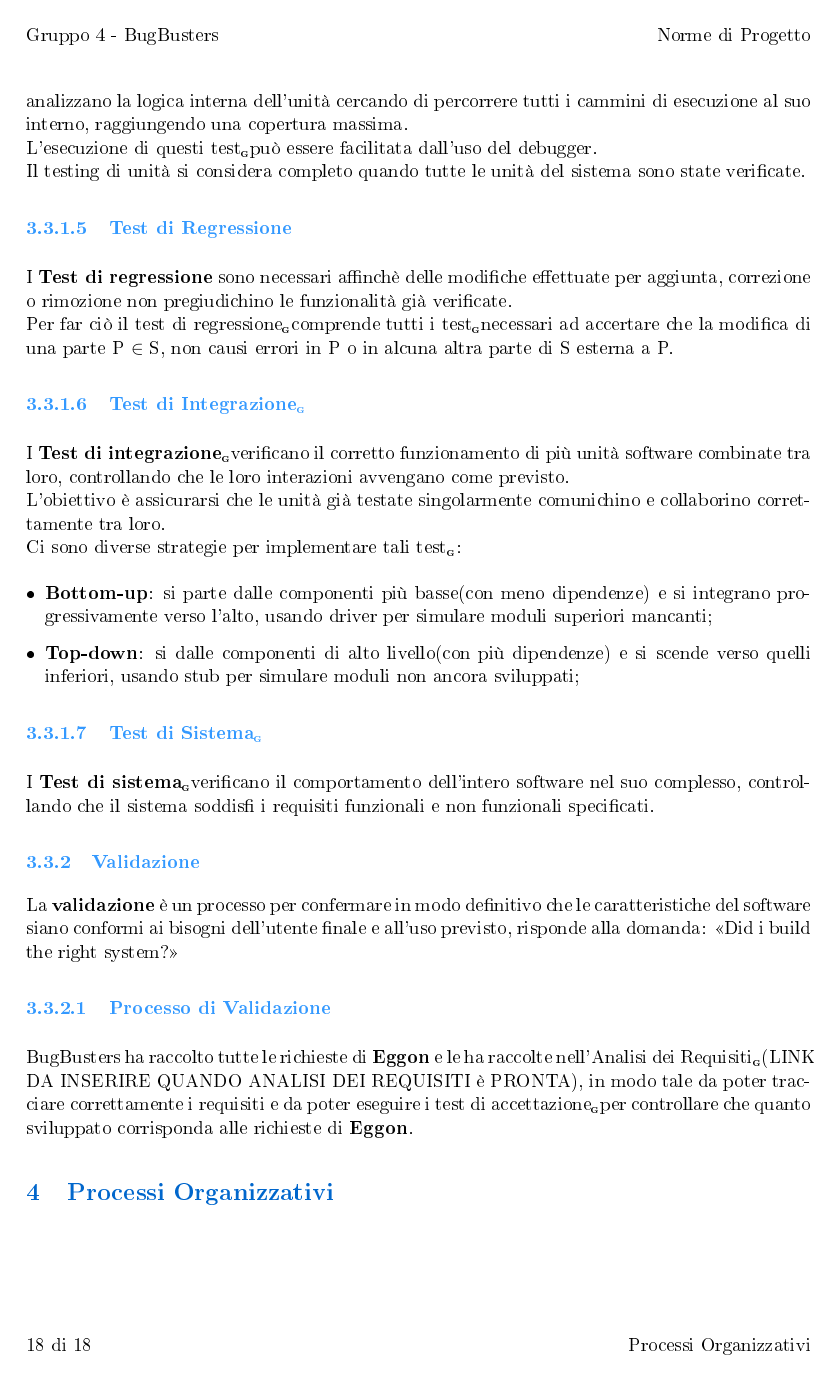
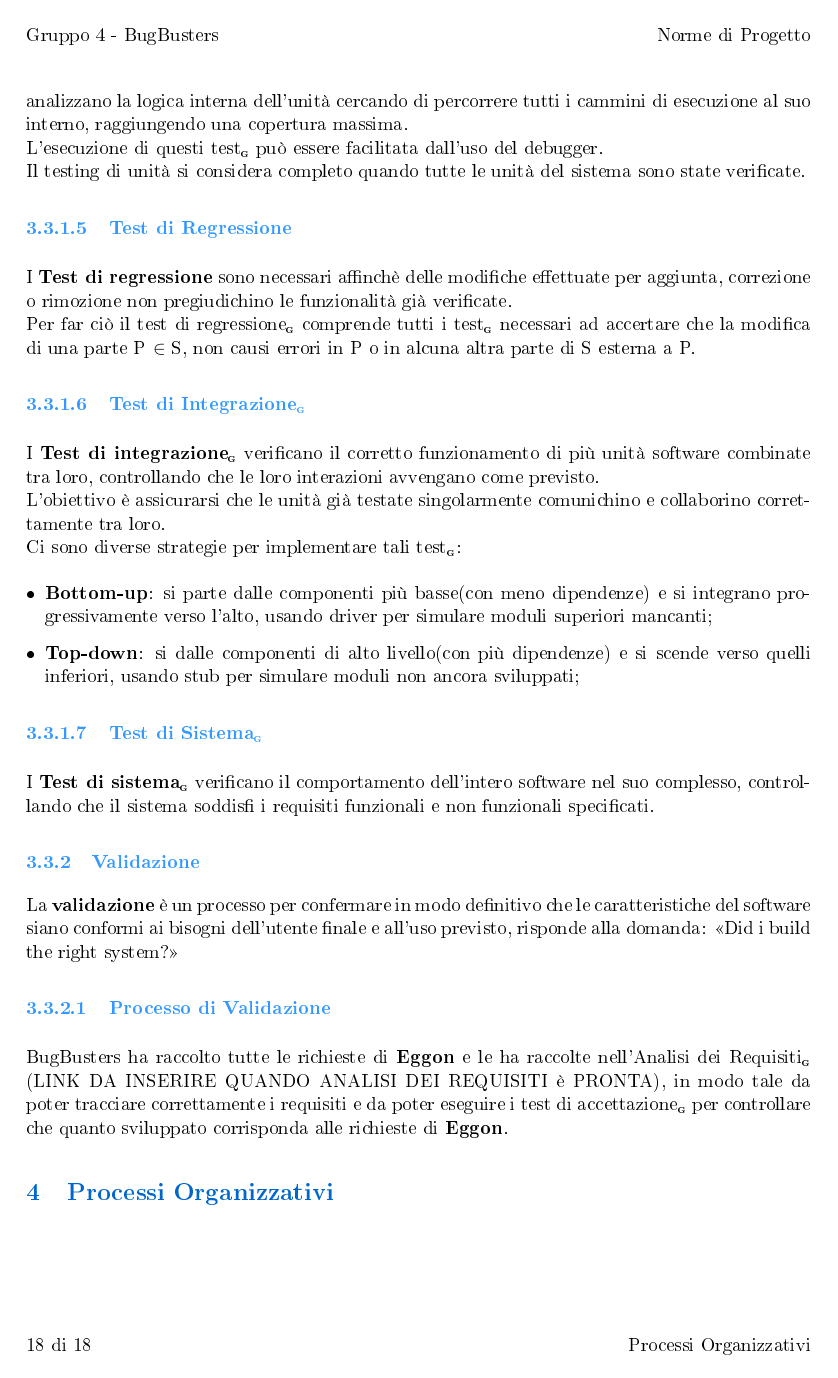
Before and after one commit to BugBustersUnipd/DocumentazioneSWE, a LaTeX document (RTB/NORME DI PROGETTO/Norme di Progetto.tex): page 18 of 18. The pictures show the PDF file RTB/NORME DI PROGETTO/Norme di Progetto.pdf that the author committed with the source.

Commit message:
cambiate \G a \G{} per semantica latex, dava problemi con gli spazi

```diff
--- a/RTB/NORME DI PROGETTO/Norme di Progetto.tex
+++ b/RTB/NORME DI PROGETTO/Norme di Progetto.tex
@@ -216,7 +216,7 @@ pdf da noi sviluppato.
 
 \subsubsection{Riferimenti informativi}
 \begin{itemize}
-    \item \textbf{Glossario\G:}\\
+    \item \textbf{Glossario\G{}:}\\
 \url{https://github.com/BugBustersUnipd/DocumentazioneSWE/blob/main//RTB/GLOSSARIO/Glossario.pdf}
 \end{itemize}
 
@@ -614,89 +614,89 @@ Basandosi sullo standard ISO/IEC 12207:1995, la gestione della configurazione de
 \subsubsection{Strumenti utilizzati}
 Per ognuna delle attività previste, BugBusters utilizza:
 \begin{itemize}
-    \item GitHub\G: come ambiente di lavoro per tutti i membri del team da cui accedere dove
+    \item GitHub\G{}: come ambiente di lavoro per tutti i membri del team da cui accedere dove
      è possibile accedere al materiale su cui lavorare,
      e per poter gestire le modifiche eventuali nei documenti o nel codice.
 \end{itemize}
 \subsubsection{Controllo della configurazione}
 Il controllo  della configurazione consiste nell'amministrare le richieste di modifica che vengono poi approvate o meno.\\
-Per tracciare le modifiche da approvare BugBusters utilizza le \textbf{issue}\G la \textbf{board} e le \textbf{pull request} predisposte da GitHub nel modo seguente:
+Per tracciare le modifiche da approvare BugBusters utilizza le \textbf{issue}\G{} la \textbf{board} e le \textbf{pull request} predisposte da GitHub nel modo seguente:
 \begin{itemize}
-    \item \textbf{Issue}: ogni modifica da apportare viene documentata mediante l'apertura di una issue\G relativa, quest'ultima viene assegnata a un componente che la prenderà in carico e procederà con le modifiche al relativo documento o codice.
+    \item \textbf{Issue}: ogni modifica da apportare viene documentata mediante l'apertura di una issue\G{} relativa, quest'ultima viene assegnata a un componente che la prenderà in carico e procederà con le modifiche al relativo documento o codice.
 \end{itemize}
-Ogni issue\G è identificata da un codice univoco dato dalla fase del progetto\G a cui essa è relativa, e da un numero incrementale (es: RTB1,RTB2,RTB3 ecc...).\\
-Una issue\G viene chiusa solo nel momento in cui è stata verificata.
+Ogni issue\G{} è identificata da un codice univoco dato dalla fase del progetto\G{} a cui essa è relativa, e da un numero incrementale (es: RTB1,RTB2,RTB3 ecc...).\\
+Una issue\G{} viene chiusa solo nel momento in cui è stata verificata.
 \begin{itemize}
-    \item \textbf{Board}: Serve per definire lo stato in cui si trova una issue\G, ovvero se: è ancora da iniziare, è in sviluppo o è terminata.
-    \item \textbf{Pull Request}: serve per richiedere la verifica\G o approvazione di una modifica prima di fonderla con un ramo della repository\G.
+    \item \textbf{Board}: Serve per definire lo stato in cui si trova una issue\G{}, ovvero se: è ancora da iniziare, è in sviluppo o è terminata.
+    \item \textbf{Pull Request}: serve per richiedere la verifica\G{} o approvazione di una modifica prima di fonderla con un ramo della repository\G{}.
 \end{itemize}
 \subsubsection{Registrazione stato di configurazione}
-Per poter tenere traccia dei cambiamenti di ogni documento e codice, è previsto il sistema di versionamento\G seguente:
+Per poter tenere traccia dei cambiamenti di ogni documento e codice, è previsto il sistema di versionamento\G{} seguente:
 \begin{center}
     \textbf{X.Y.Z}
 \end{center}
 Dove:
 \begin{itemize}
-    \item \textbf{X}: subisce un incremento solo quando il file viene approvato\G;
-    \item \textbf{Y}: subisce un incremento solo quando il file viene verificato\G;
+    \item \textbf{X}: subisce un incremento solo quando il file viene approvato\G{};
+    \item \textbf{Y}: subisce un incremento solo quando il file viene verificato\G{};
     \item \textbf{Z}: subisce un incremento quando viene fatto un qualsiasi tipo di modifica al file;
 \end{itemize}
 \subsection{Qualifica}
 \subsubsection{Verifica}
-Il processo della Verifica\G ha come obiettivo principale quello di verificare che quanto prodotto sia a regola d'arte, ovvero conforme con i requisiti richiesti.\\
-L'obiettivo della verifica\G è poter rispondere alla domanda <<Did I build the system right?>> gli esiti di tale processo sono riportari nel (Inserire Parte Relativa Nel Piano Di Qualifica).
+Il processo della Verifica\G{} ha come obiettivo principale quello di verificare che quanto prodotto sia a regola d'arte, ovvero conforme con i requisiti richiesti.\\
+L'obiettivo della verifica\G{} è poter rispondere alla domanda <<Did I build the system right?>> gli esiti di tale processo sono riportari nel (Inserire Parte Relativa Nel Piano Di Qualifica).
 \subsubsubsection{Attività di verifica}
 Il team BugBusters si è principalmente occupato della verifica relativa alla documentazione, controllando la correttezza grammaticale, sintattica e la correttezza del contenuto di ogni documento.\\
-Relativamente alle verifiche sul codice, sarà un argomento che verrà trattato più in dettaglio al raggiungimento della \textit{Requirements and Technology Baseline}\G.\\
+Relativamente alle verifiche sul codice, sarà un argomento che verrà trattato più in dettaglio al raggiungimento della \textit{Requirements and Technology Baseline}\G{}.\\
 In ogni caso tutte le informazioni relative alla verifica, verranno riportate nel Piano di Qualifica (Inserire Link Futuro alla sezione del Piano relativa ai test).
-Il processo di verifica\G verrà realizzata in due modi: tramite Analisi Statica e Analisi Dinamica.
+Il processo di verifica\G{} verrà realizzata in due modi: tramite Analisi Statica e Analisi Dinamica.
 \subsubsubsection{Analisi Statica}
-L'analisi statica non richiede l'esecuzione dell'oggetto di cui si fa la verifica\G, ciò permette di applicarla già prima della fine della codifica.\\
+L'analisi statica non richiede l'esecuzione dell'oggetto di cui si fa la verifica\G{}, ciò permette di applicarla già prima della fine della codifica.\\
 Può essere eseguita mediante \textbf{metodi formali}(ad esempio prove matematiche) o mediante \textbf{metodi di lettura}.
 Tra i \textbf{metodi di lettura} ne troviamo due significativi:
 \begin{itemize}
-    \item \textbf{Walkthrough}: si esegue un esame privo di assunzioni o presupposti , non si sa esattamente dove è più probabile che vi siano difetti, dunque si guarda ovunque. Si percorre dunque il codice simulandone possibili esecuzioni e si studia ogni parte di documento come farebbe un compilatore. È un metodo di verifica\G costoso e non automatizzabile;
-    \item \textbf{Inspection}: si esegue un esame focalizzato su presupposti, si sa già dove cercare, i verificatori dunque rilevano la presenza di difetti eseguendo una lettura mirata dell'oggetto di verifica\G. Non è esaustiva come il Walkthrough, ma permette di creare una lista di controllo apposita per ogni oggetto di verifica\G, così da individuare potenziali problemi;
+    \item \textbf{Walkthrough}: si esegue un esame privo di assunzioni o presupposti , non si sa esattamente dove è più probabile che vi siano difetti, dunque si guarda ovunque. Si percorre dunque il codice simulandone possibili esecuzioni e si studia ogni parte di documento come farebbe un compilatore. È un metodo di verifica\G{} costoso e non automatizzabile;
+    \item \textbf{Inspection}: si esegue un esame focalizzato su presupposti, si sa già dove cercare, i verificatori dunque rilevano la presenza di difetti eseguendo una lettura mirata dell'oggetto di verifica\G{}. Non è esaustiva come il Walkthrough, ma permette di creare una lista di controllo apposita per ogni oggetto di verifica\G{}, così da individuare potenziali problemi;
 \end{itemize}
 
 \subsubsubsection{Analisi Dinamica}
 L'analisi dinamica è chiamata così perché per essere eseguita necessita l'esecuzione dell'oggetto da verificare.\\
 Serve per verificare se sono presenti comportamenti inattesi, e dunque rimuovere o modificare le parti che ne causano il fault.\\
-Per raggiungere tale obiettivo, si usufruisce di Test\G, che devono essere ripetibili e automatizzabili.\\
-Ripetibili poichè se si presenta un failure nel codice, e vengono corretti i fault, posso eseguire lo stesso test\G nelle stesse condizioni per verificare l'effettiva correzione del failure.\\
-Automatizzabili mediante  driver (che serve per pilotare il test), stub (che simula i moduli necessari al test\G ma che non ne sono oggetto) e logger (che registra ciò che avviene durante l'esecuzione).\\
-Le principali tipologie di Test\G sono:
+Per raggiungere tale obiettivo, si usufruisce di Test\G{}, che devono essere ripetibili e automatizzabili.\\
+Ripetibili poichè se si presenta un failure nel codice, e vengono corretti i fault, posso eseguire lo stesso test\G{} nelle stesse condizioni per verificare l'effettiva correzione del failure.\\
+Automatizzabili mediante  driver (che serve per pilotare il test), stub (che simula i moduli necessari al test\G{} ma che non ne sono oggetto) e logger (che registra ciò che avviene durante l'esecuzione).\\
+Le principali tipologie di Test\G{} sono:
 \begin{itemize}
-    \item \textbf{Test di Unità}\G;
+    \item \textbf{Test di Unità}\G{};
     \item \textbf{Test di Regressione};
-    \item \textbf{Test di Integrazione}\G;
-    \item \textbf{Test di Sistema}\G;
+    \item \textbf{Test di Integrazione}\G{};
+    \item \textbf{Test di Sistema}\G{};
 \end{itemize}
 I test eseguiti da BugBusters (reperibili nel INSERIRE LINK PIANO DI QUALIFICA DOVE SONO PRESENTI I TEST) sono descritti nella seguente maniera:
 DOBBIAMO ANCORA FARLI, SUCCESSIVAMENTE QUA INSERIRE NOMENCLATURA TEST.
-\subsubsubsection{Test di Unità\G}
-I \textbf{test di unità}\G hanno lo scopo di verificare le singole unità di un software, definite durante la progettazione di dettaglio. Per unità si intende la più piccola quantità di Software che sia utilmente sottoponibile a verifica\G come oggetto singolo.\\
-I test di unità\G possono essere funzionali (black-box), cioè basati sulle specifiche dell’unità.
+\subsubsubsection{Test di Unità\G{}}
+I \textbf{test di unità}\G{} hanno lo scopo di verificare le singole unità di un software, definite durante la progettazione di dettaglio. Per unità si intende la più piccola quantità di Software che sia utilmente sottoponibile a verifica\G{} come oggetto singolo.\\
+I test di unità\G{} possono essere funzionali (black-box), cioè basati sulle specifiche dell’unità.
 In questo caso, vengono verificati gli input e output dati dal sistema, ma non viene verificata la logica che fornisce tali risultati.\\
-Tuttavia, i test\G funzionali da soli non sono sufficienti per verificare la correttezza della logica interna del modulo. Per questo motivo vengono affiancati dai test\G strutturali (white-box), che analizzano la logica interna dell’unità cercando di percorrere tutti i cammini di esecuzione al suo interno, raggiungendo una copertura massima.\\
-L’esecuzione di questi test\G può essere facilitata dall’uso del debugger.\\
+Tuttavia, i test\G{} funzionali da soli non sono sufficienti per verificare la correttezza della logica interna del modulo. Per questo motivo vengono affiancati dai test\G{} strutturali (white-box), che analizzano la logica interna dell’unità cercando di percorrere tutti i cammini di esecuzione al suo interno, raggiungendo una copertura massima.\\
+L’esecuzione di questi test\G{} può essere facilitata dall’uso del debugger.\\
 Il testing di unità si considera completo quando tutte le unità del sistema sono state verificate.
 \subsubsubsection{Test di Regressione}
 I \textbf{Test di regressione} sono necessari affinchè delle modifiche effettuate per aggiunta, correzione o rimozione non pregiudichino le funzionalità già verificate.\\
-Per far ciò il test di regressione\G comprende tutti  i test\G necessari ad accertare che la modifica di una parte P $\in$ S, non causi errori in P o in alcuna altra parte di S esterna a P.
-\subsubsubsection{Test di Integrazione\G}
-I \textbf{Test di integrazione}\G verificano il corretto funzionamento di più unità software combinate tra loro, controllando che le loro interazioni avvengano come previsto.\\
+Per far ciò il test di regressione\G{} comprende tutti  i test\G{} necessari ad accertare che la modifica di una parte P $\in$ S, non causi errori in P o in alcuna altra parte di S esterna a P.
+\subsubsubsection{Test di Integrazione\G{}}
+I \textbf{Test di integrazione}\G{} verificano il corretto funzionamento di più unità software combinate tra loro, controllando che le loro interazioni avvengano come previsto.\\
 L'obiettivo è assicurarsi che le unità già testate singolarmente comunichino e collaborino correttamente tra loro.\\
-Ci sono diverse strategie per implementare tali test\G:
+Ci sono diverse strategie per implementare tali test\G{}:
 \begin{itemize}
     \item \textbf{Bottom-up}: si parte dalle componenti più basse(con meno dipendenze) e si integrano progressivamente verso l'alto, usando driver per simulare moduli superiori mancanti;
     \item \textbf{Top-down}: si dalle componenti di alto livello(con più dipendenze) e si scende verso quelli inferiori, usando stub per simulare moduli non ancora sviluppati;
 \end{itemize}
-\subsubsubsection{Test di Sistema\G}
-I \textbf{Test di sistema}\G verificano il comportamento dell'intero software nel suo complesso, controllando che il sistema soddisfi i requisiti funzionali e non funzionali specificati.
+\subsubsubsection{Test di Sistema\G{}}
+I \textbf{Test di sistema}\G{} verificano il comportamento dell'intero software nel suo complesso, controllando che il sistema soddisfi i requisiti funzionali e non funzionali specificati.
 \subsubsection{Validazione}
 La \textbf{validazione} è un processo per confermare in modo definitivo che le caratteristiche del software siano conformi ai bisogni dell'utente finale e all'uso previsto, risponde alla domanda: <<Did i build the right system?>>
 \subsubsubsection{Processo di Validazione}
-BugBusters ha raccolto tutte le richieste di \textbf{Eggon} e le ha raccolte nell'Analisi dei Requisiti\G (LINK DA INSERIRE QUANDO ANALISI DEI REQUISITI è PRONTA), in modo tale da poter tracciare correttamente i requisiti e da poter eseguire i test di accettazione\G per controllare che quanto sviluppato corrisponda alle richieste di \textbf{Eggon}.
+BugBusters ha raccolto tutte le richieste di \textbf{Eggon} e le ha raccolte nell'Analisi dei Requisiti\G{} (LINK DA INSERIRE QUANDO ANALISI DEI REQUISITI è PRONTA), in modo tale da poter tracciare correttamente i requisiti e da poter eseguire i test di accettazione\G{} per controllare che quanto sviluppato corrisponda alle richieste di \textbf{Eggon}.
 \section{Processi Organizzativi}
 \end{document}
```
Also changed, not shown: RTB/NORME DI PROGETTO/Norme di Progetto.pdf, RTB/NORME DI PROGETTO/Norme di Progetto.tex (12 more changed lines).
